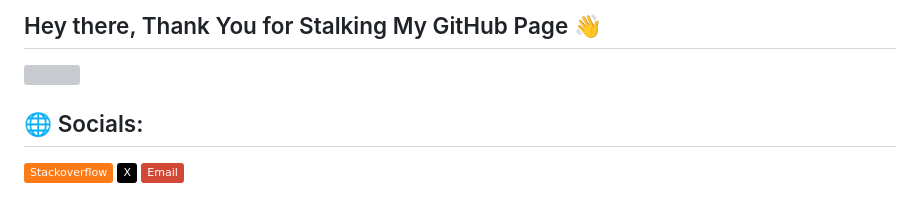
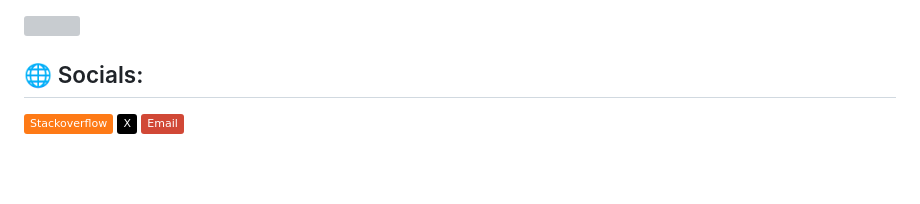
Before and after one commit to longmanngithub/longmanngithub, a Markdown page: README.md, the part around the change. Rendered like a GitHub page; badges without logos; blank space fills up the shorter version; grey boxes are pictures that could not be loaded.

```diff
--- a/README.md
+++ b/README.md
@@ -1,5 +1,3 @@
-## Hey there, Thank You for Stalking My GitHub Page 👋
-
 [![](https://raw.githubusercontent.com/longmanngithub/longmanngithub/refs/heads/main/chat.svg)](https://x.com/zzuowodemao)
 
 <!--
```
